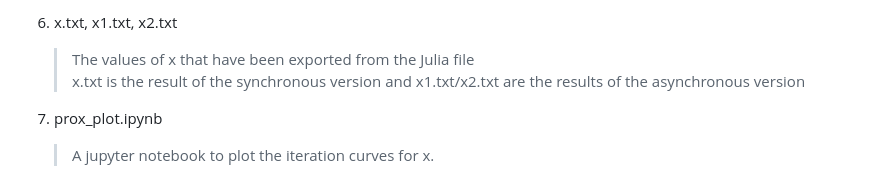
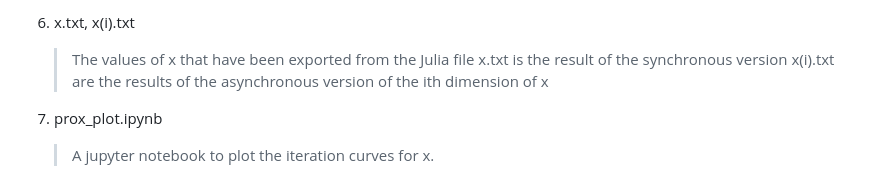
Before and after one commit to zevwoodstock/AsyncProx, a Markdown page: Comb18/README.md, the part around one of its changes. GitHub-like rendering.

```diff
--- a/Comb18/README.md
+++ b/Comb18/README.md
@@ -87,7 +103,8 @@ OR
 
-6.  x.txt, x1.txt, x2.txt
-    >The values of x that have been exported from the Julia file\
-    >x.txt is the result of the synchronous version and x1.txt/x2.txt are the results of the asynchronous version
+6.  x.txt, x(i).txt
+    >The values of x that have been exported from the Julia file
+    >x.txt is the result of the synchronous version
+    >x(i).txt are the results of the asynchronous version of the ith dimension of x
 
 7.  prox_plot.ipynb
     >A jupyter notebook to plot the iteration curves for x.
```
Also changed, not shown: other parts of Comb18/README.md (+45 -29 lines).
